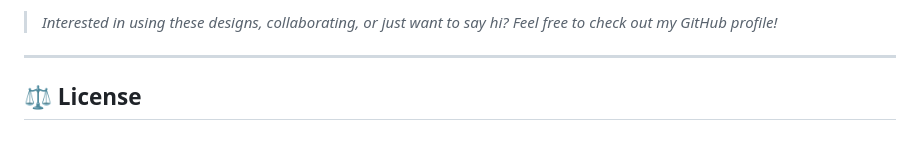
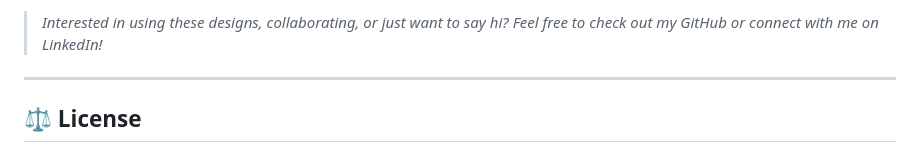
Before and after one commit to Kedhareswer/My_Portfolio_Designs, a Markdown page: README.md, the part around one of its changes. GitHub-like rendering.

```diff
--- a/README.md
+++ b/README.md
@@ -134,6 +140,6 @@
 </p>
 
-> _Interested in using these designs, collaborating, or just want to say hi? Feel free to check out my GitHub profile!_
+> _Interested in using these designs, collaborating, or just want to say hi? Feel free to check out my GitHub or connect with me on LinkedIn!_
 
 ---
 
```
Also changed, not shown: other parts of README.md (+7 -1 lines).
